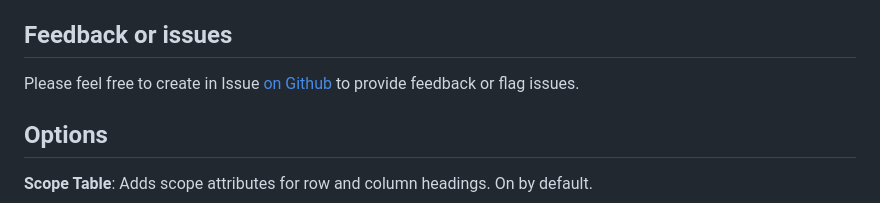
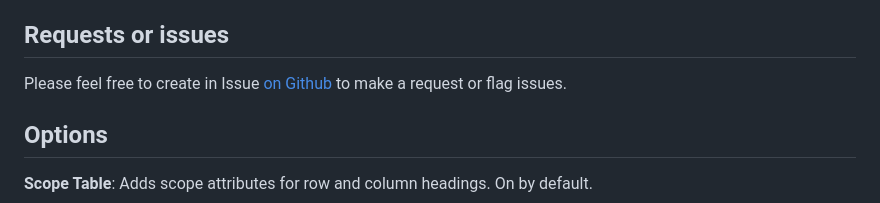
Before and after one commit to jordan-chou/table-cleanup, a Markdown page: README.md, the part around the change. GitHub-like rendering.

```diff
--- a/README.md
+++ b/README.md
@@ -27,8 +27,8 @@ This project is regularly updated twice a year when performing critical analysis
 3. Press the Clean up button
 4. Click on cells within the **Visual** table to show the toolbar
 
-## Feedback or issues
-Please feel free to create in Issue [on Github](https://github.com/jordan-chou/table-cleanup/issues) to provide feedback or flag issues.
+## Requests or issues
+Please feel free to create in Issue [on Github](https://github.com/jordan-chou/table-cleanup/issues) to make a request or flag issues.
 
 ## Options
 **Scope Table**: Adds scope attributes for row and column headings. On by default.
```
